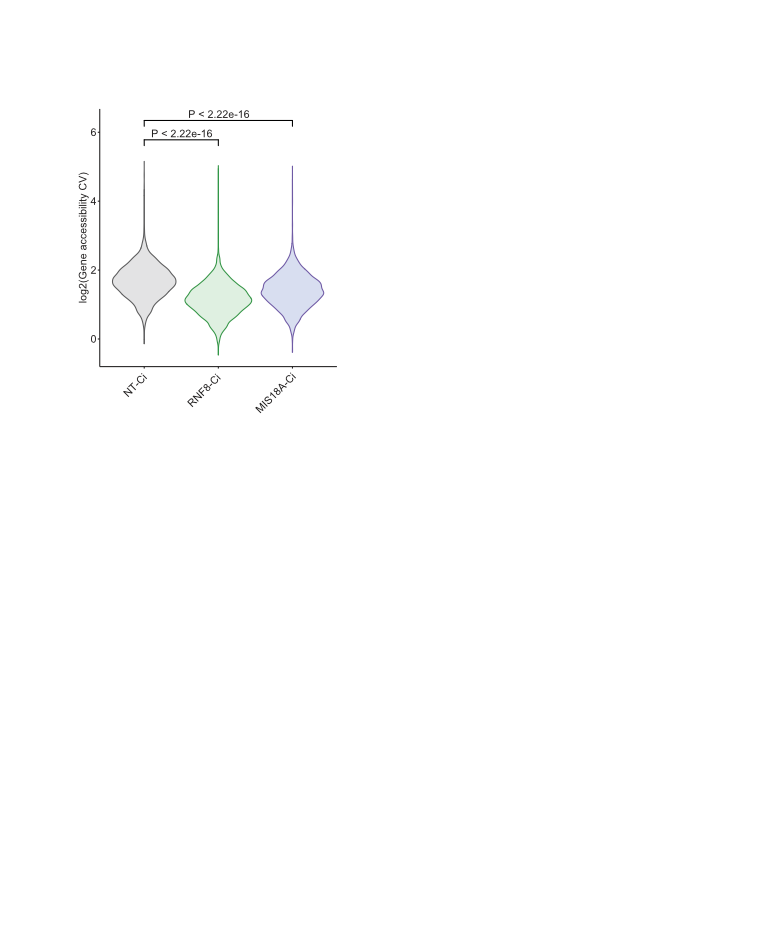
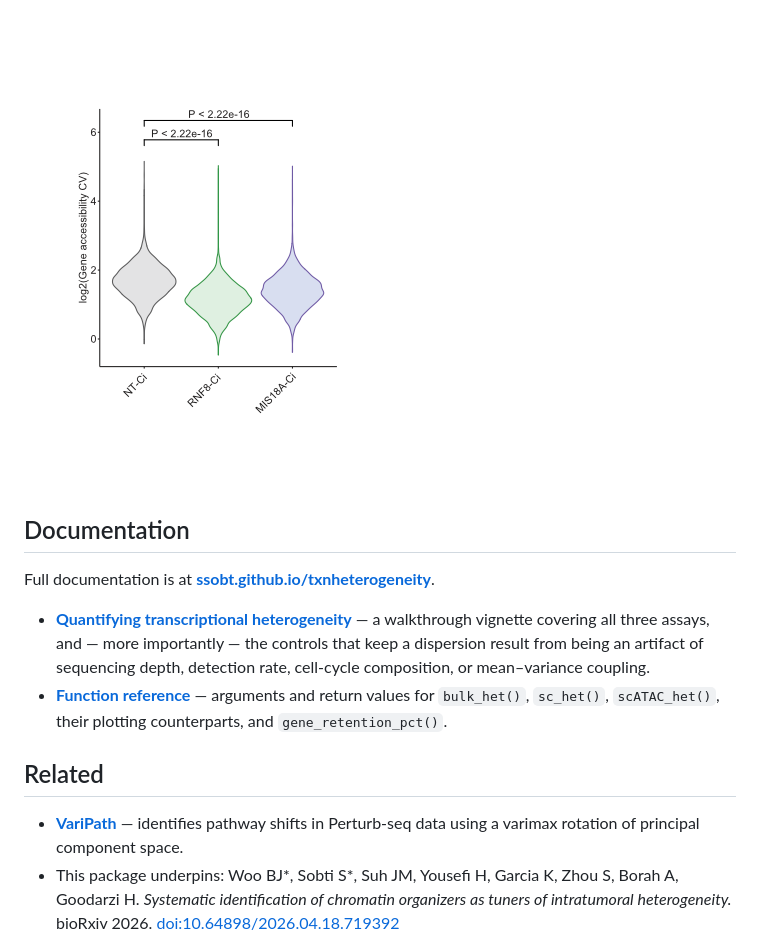
Before and after one commit to ssobt/txnheterogeneity, a Markdown page: README.md, the part around the change. GitHub-like rendering; blank space fills up the shorter version.

Commit message:
Link the vignette and reference from the README
Co-Authored-By: Claude Opus 5 <noreply@anthropic.com>

````diff
--- a/README.md
+++ b/README.md
@@ -129,3 +129,31 @@ plot_scATAC_het(scATAC_het_out, plot_type = 'CV between samples', sample_names =
 
 ```
 <img src="man/figures/scatac.png" alt="Output of plot_scATAC_het()"  />
+
+
+
+
+
+
+## Documentation
+
+Full documentation is at **[ssobt.github.io/txnheterogeneity](https://ssobt.github.io/txnheterogeneity/)**.
+
+- **[Quantifying transcriptional heterogeneity](https://ssobt.github.io/txnheterogeneity/articles/txnheterogeneity.html)** —
+  a walkthrough vignette covering all three assays, and — more importantly —
+  the controls that keep a dispersion result from being an artifact of
+  sequencing depth, detection rate, cell-cycle composition, or mean–variance
+  coupling.
+- **[Function reference](https://ssobt.github.io/txnheterogeneity/reference/index.html)** —
+  arguments and return values for `bulk_het()`, `sc_het()`, `scATAC_het()`,
+  their plotting counterparts, and `gene_retention_pct()`.
+
+## Related
+
+- **[VariPath](https://github.com/ssobt/VariPath)** — identifies pathway shifts
+  in Perturb-seq data using a varimax rotation of principal component space.
+- This package underpins:
+  Woo BJ\*, Sobti S\*, Suh JM, Yousefi H, Garcia K, Zhou S, Borah A,
+  Goodarzi H. *Systematic identification of chromatin organizers as tuners of
+  intratumoral heterogeneity.* bioRxiv 2026.
+  [doi:10.64898/2026.04.18.719392](https://doi.org/10.64898/2026.04.18.719392)
````
